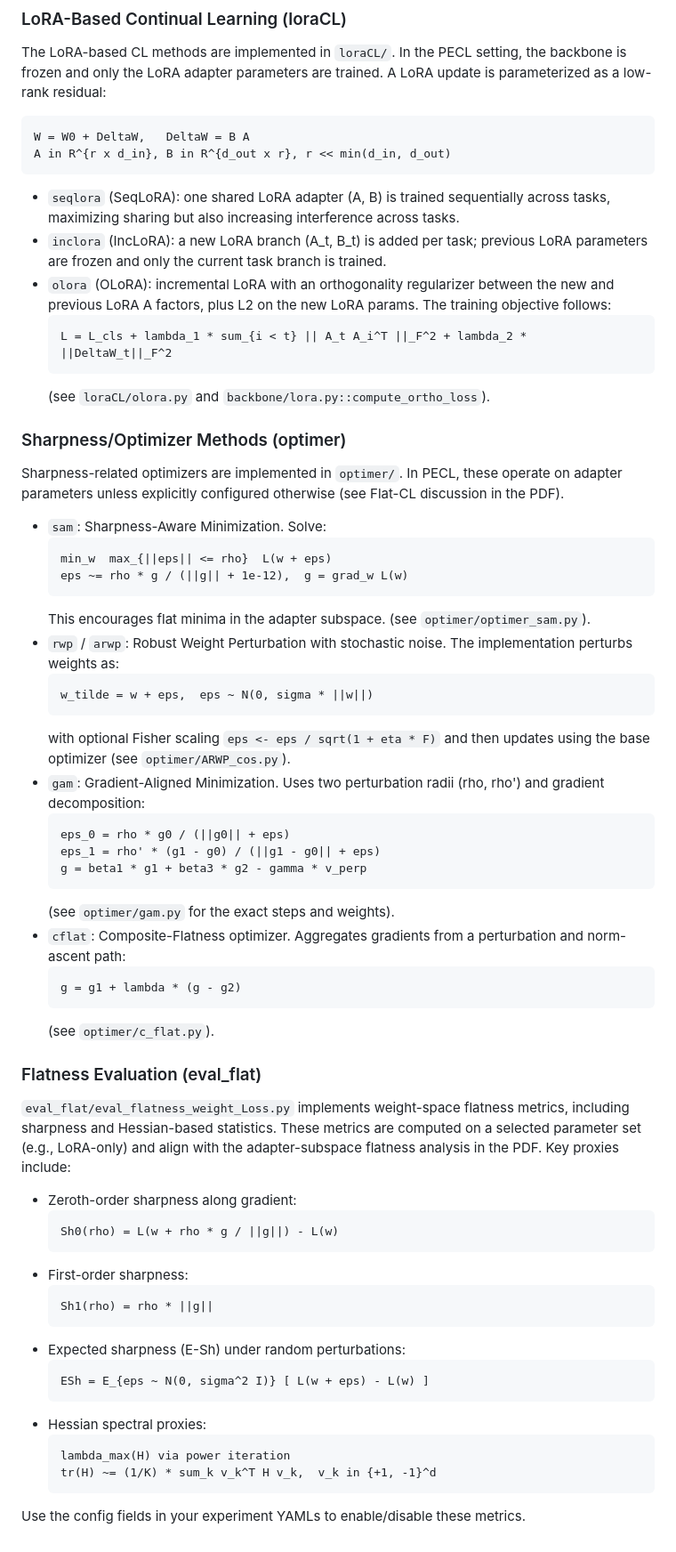
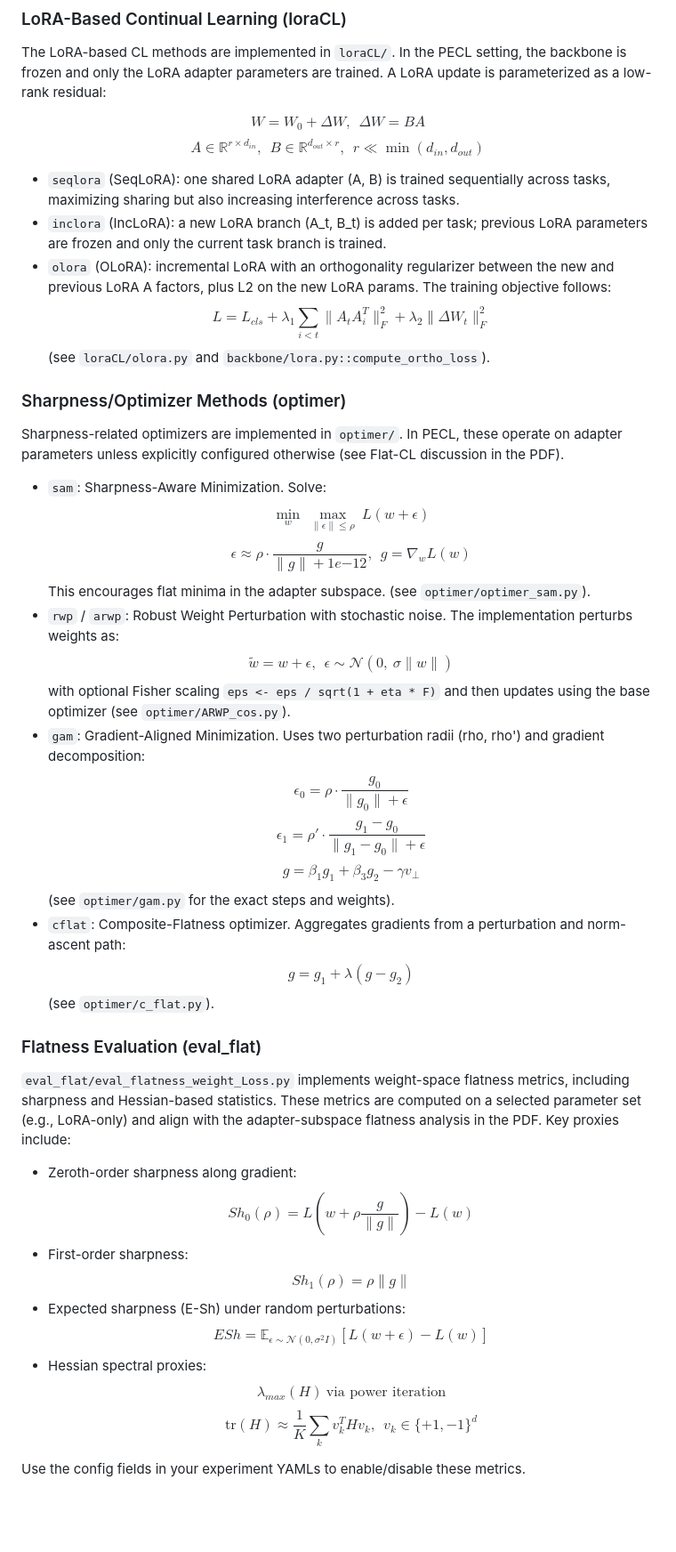
Before and after one commit to zuti666/Flatness_CV, a Markdown page: README.md, the part around the change. Shown at 89% size. Rendered like a GitHub page; blank space fills up the shorter version.

````diff
--- a/README.md
+++ b/README.md
@@ -42,10 +42,12 @@ Evaluation utilities are in `eval_flat/eval_flatness_weight_Loss.py`. You can sw
 The LoRA-based CL methods are implemented in `loraCL/`. In the PECL setting, the backbone is frozen and only the
 LoRA adapter parameters are trained. A LoRA update is parameterized as a low-rank residual:
 
-```
-W = W0 + DeltaW,   DeltaW = B A
-A in R^{r x d_in}, B in R^{d_out x r}, r << min(d_in, d_out)
-```
+$$
+W = W_0 + \Delta W,\ \ \Delta W = B A
+$$
+$$
+A \in \mathbb{R}^{r \times d_{in}},\ \ B \in \mathbb{R}^{d_{out} \times r},\ \ r \ll \min(d_{in}, d_{out})
+$$
 
 
 
@@ -55,9 +57,9 @@ A in R^{r x d_in}, B in R^{d_out x r}, r << min(d_in, d_out)
   the current task branch is trained.
 - `olora` (OLoRA): incremental LoRA with an orthogonality regularizer between the new and previous LoRA A factors,
   plus L2 on the new LoRA params. The training objective follows:
-  ```
-  L = L_cls + lambda_1 * sum_{i < t} || A_t A_i^T ||_F^2 + lambda_2 * ||DeltaW_t||_F^2
-  ```
+  $$
+  L = L_{cls} + \lambda_1 \sum_{i < t} \lVert A_t A_i^T \rVert_F^2 + \lambda_2 \lVert \Delta W_t \rVert_F^2
+  $$
   (see `loraCL/olora.py` and `backbone/lora.py::compute_ortho_loss`).
 
 ### Sharpness/Optimizer Methods (optimer)
@@ -65,29 +67,35 @@ Sharpness-related optimizers are implemented in `optimer/`. In PECL, these opera
 explicitly configured otherwise (see Flat-CL discussion in the PDF).
 
 - `sam`: Sharpness-Aware Minimization. Solve:
-  ```
-  min_w  max_{||eps|| <= rho}  L(w + eps)
-  eps ~= rho * g / (||g|| + 1e-12),  g = grad_w L(w)
-  ```
+  $$
+  \min_w\ \max_{\lVert \epsilon \rVert \le \rho}\ L(w + \epsilon)
+  $$
+  $$
+  \epsilon \approx \rho \cdot \frac{g}{\lVert g \rVert + 1e{-12}},\ \ g = \nabla_w L(w)
+  $$
   This encourages flat minima in the adapter subspace.
   (see `optimer/optimer_sam.py`).
 - `rwp` / `arwp`: Robust Weight Perturbation with stochastic noise. The implementation perturbs weights as:
-  ```
-  w_tilde = w + eps,  eps ~ N(0, sigma * ||w||)
-  ```
+  $$
+  \tilde{w} = w + \epsilon,\ \ \epsilon \sim \mathcal{N}(0,\ \sigma \lVert w \rVert)
+  $$
   with optional Fisher scaling `eps <- eps / sqrt(1 + eta * F)` and then updates using the base optimizer
   (see `optimer/ARWP_cos.py`).
 - `gam`: Gradient-Aligned Minimization. Uses two perturbation radii (rho, rho') and gradient decomposition:
-  ```
-  eps_0 = rho * g0 / (||g0|| + eps)
-  eps_1 = rho' * (g1 - g0) / (||g1 - g0|| + eps)
-  g = beta1 * g1 + beta3 * g2 - gamma * v_perp
-  ```
+  $$
+  \epsilon_0 = \rho \cdot \frac{g_0}{\lVert g_0 \rVert + \epsilon}
+  $$
+  $$
+  \epsilon_1 = \rho' \cdot \frac{g_1 - g_0}{\lVert g_1 - g_0 \rVert + \epsilon}
+  $$
+  $$
+  g = \beta_1 g_1 + \beta_3 g_2 - \gamma v_{\perp}
+  $$
   (see `optimer/gam.py` for the exact steps and weights).
 - `cflat`: Composite-Flatness optimizer. Aggregates gradients from a perturbation and norm-ascent path:
-  ```
-  g = g1 + lambda * (g - g2)
-  ```
+  $$
+  g = g_1 + \lambda (g - g_2)
+  $$
   (see `optimer/c_flat.py`).
 
 ### Flatness Evaluation (eval_flat)
@@ -96,21 +104,23 @@ statistics. These metrics are computed on a selected parameter set (e.g., LoRA-o
 flatness analysis in the PDF. Key proxies include:
 
 - Zeroth-order sharpness along gradient:
-  ```
-  Sh0(rho) = L(w + rho * g / ||g||) - L(w)
-  ```
+  $$
+  Sh_0(\rho) = L\left(w + \rho \frac{g}{\lVert g \rVert}\right) - L(w)
+  $$
 - First-order sharpness:
-  ```
-  Sh1(rho) = rho * ||g||
-  ```
+  $$
+  Sh_1(\rho) = \rho \lVert g \rVert
+  $$
 - Expected sharpness (E-Sh) under random perturbations:
-  ```
-  ESh = E_{eps ~ N(0, sigma^2 I)} [ L(w + eps) - L(w) ]
-  ```
+  $$
+  ESh = \mathbb{E}_{\epsilon \sim \mathcal{N}(0, \sigma^2 I)} \left[ L(w + \epsilon) - L(w) \right]
+  $$
 - Hessian spectral proxies:
-  ```
-  lambda_max(H) via power iteration
-  tr(H) ~= (1/K) * sum_k v_k^T H v_k,  v_k in {+1, -1}^d
-  ```
+  $$
+  \lambda_{max}(H)\ \text{via power iteration}
+  $$
+  $$
+  \mathrm{tr}(H) \approx \frac{1}{K} \sum_k v_k^T H v_k,\ \ v_k \in \{+1, -1\}^d
+  $$
 
 Use the config fields in your experiment YAMLs to enable/disable these metrics.
````
